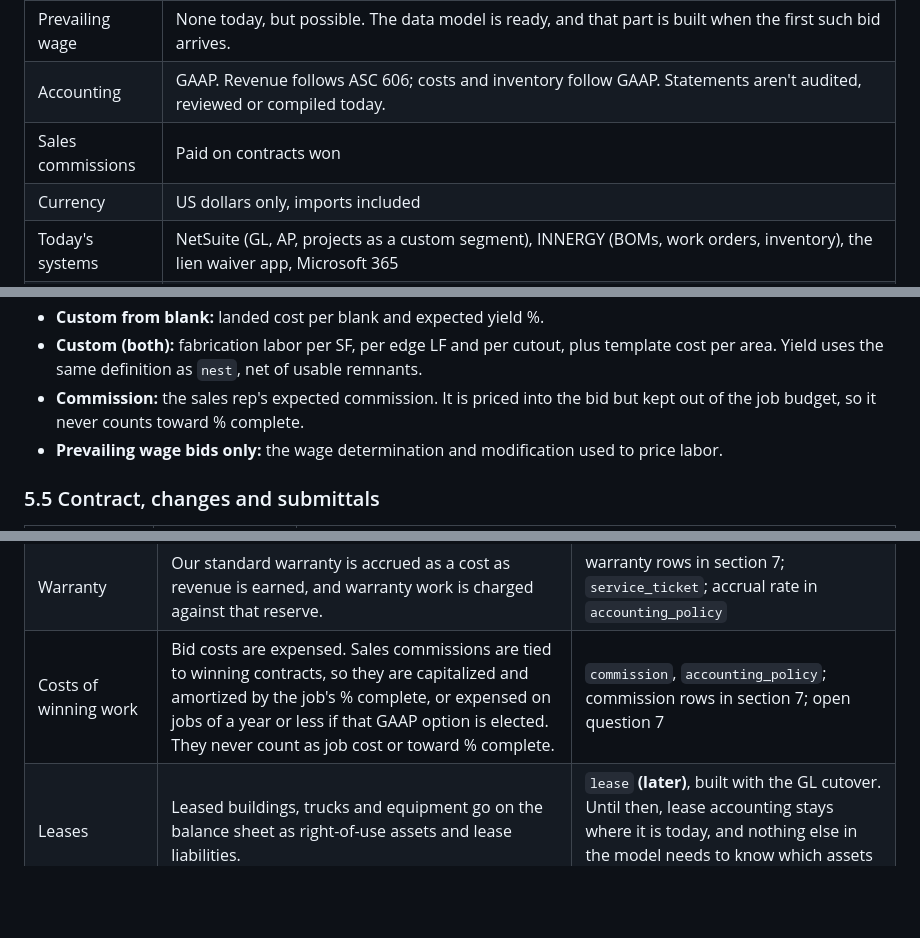
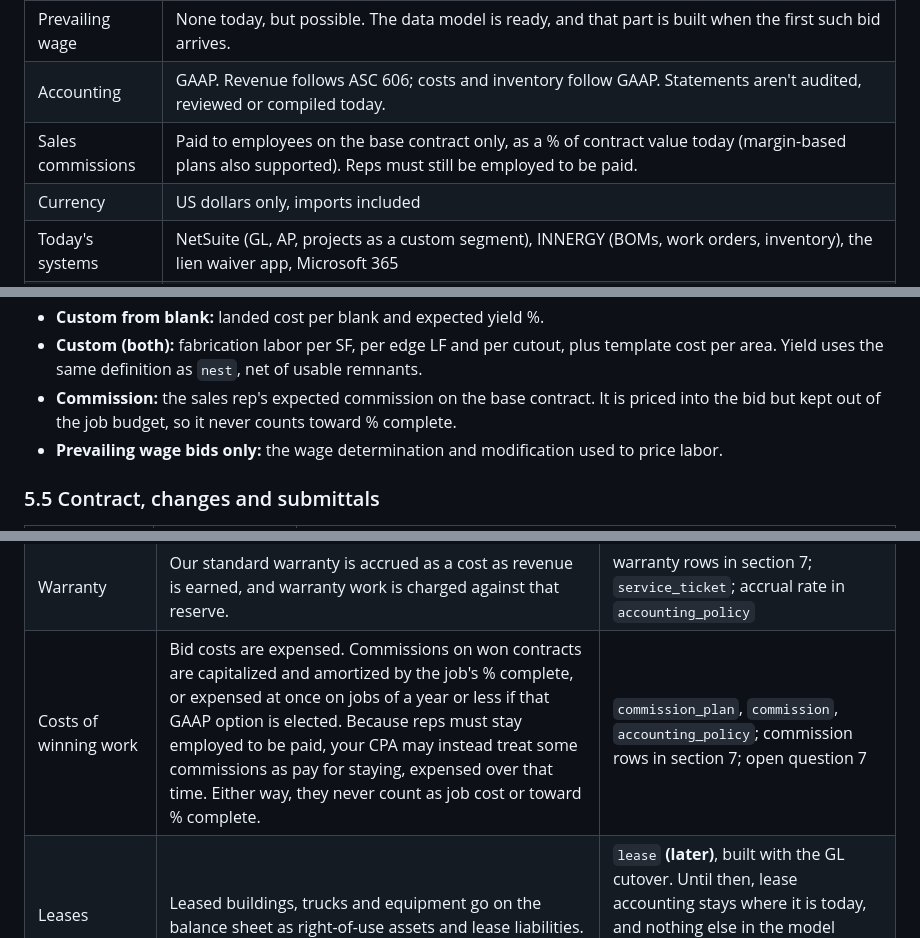
Before and after one commit to JSniderFoundation/Claude-Cloud, a Markdown page: docs/erp-data-model.md, 3 parts joined by grey strips. Drawn GitHub-style; blank space fills up the shorter version.

```diff
--- a/docs/erp-data-model.md
+++ b/docs/erp-data-model.md
@@ -14,7 +14,7 @@
 | Stored materials | Billable on some contracts, not all |
 | Prevailing wage | None today, but possible. The data model is ready, and that part is built when the first such bid arrives. |
 | Accounting | GAAP. Revenue follows ASC 606; costs and inventory follow GAAP. Statements aren't audited, reviewed or compiled today. |
-| Sales commissions | Paid on contracts won |
+| Sales commissions | Paid to employees on the base contract only, as a % of contract value today (margin-based plans also supported). Reps must still be employed to be paid. |
 | Currency | US dollars only, imports included |
 | Today's systems | NetSuite (GL, AP, projects as a custom segment), INNERGY (BOMs, work orders, inventory), the lien waiver app, Microsoft 365 |
 | Goal | Our own ERP as the system of record for CRM, operations and finance, including the general ledger |
@@ -184,7 +184,7 @@ The cost basis snapshot makes an estimate reproducible. It holds item costs, lab
 - **Custom from slab:** slab cost per SF and expected yield %.
 - **Custom from blank:** landed cost per blank and expected yield %.
 - **Custom (both):** fabrication labor per SF, per edge LF and per cutout, plus template cost per area. Yield uses the same definition as `nest`, net of usable remnants.
-- **Commission:** the sales rep's expected commission. It is priced into the bid but kept out of the job budget, so it never counts toward % complete.
+- **Commission:** the sales rep's expected commission on the base contract. It is priced into the bid but kept out of the job budget, so it never counts toward % complete.
 - **Prevailing wage bids only:** the wage determination and modification used to price labor.
 
 ### 5.5 Contract, changes and submittals
@@ -447,7 +448,7 @@ Revenue follows ASC 606, and costs and inventory follow GAAP. The table shows wh
 | Contract balances | Underbillings are contract assets and overbillings are contract liabilities. Retainage is a receivable or a contract asset depending on its terms (per CPA). | account subtypes; month-end WIP entries |
 | Inventory cost | Purchase price, freight, duty, brokerage, and production labor and overhead (at normal capacity) are capitalized. Abnormal costs, such as demurrage and idle shop time, are expensed. Inventory is carried at the lower of cost and net realizable value. | `landed_cost_charge` capitalize flag; overhead and write-down rows in section 7; month-end review of obsolete precut revisions, damaged pieces and remnants |
 | Warranty | Our standard warranty is accrued as a cost as revenue is earned, and warranty work is charged against that reserve. | warranty rows in section 7; `service_ticket`; accrual rate in `accounting_policy` |
-| Costs of winning work | Bid costs are expensed. Sales commissions are tied to winning contracts, so they are capitalized and amortized by the job's % complete, or expensed on jobs of a year or less if that GAAP option is elected. They never count as job cost or toward % complete. | `commission`, `accounting_policy`; commission rows in section 7; open question 7 |
+| Costs of winning work | Bid costs are expensed. Commissions on won contracts are capitalized and amortized by the job's % complete, or expensed at once on jobs of a year or less if that GAAP option is elected. Because reps must stay employed to be paid, your CPA may instead treat some commissions as pay for staying, expensed over that time. Either way, they never count as job cost or toward % complete. | `commission_plan`, `commission`, `accounting_policy`; commission rows in section 7; open question 7 |
 | Leases | Leased buildings, trucks and equipment go on the balance sheet as right-of-use assets and lease liabilities. | `lease` **(later)**, built with the GL cutover. Until then, lease accounting stays where it is today, and nothing else in the model needs to know which assets are leased. |
 | Accruals | Costs are recorded when incurred: unbilled sub work, goods received but not invoiced, wages and commissions earned but not paid. | sub accrual, GRNI, labor clearing, accrued commissions |
 | Disclosures | Not built from day one: the statements aren't audited, reviewed or compiled, so there are no footnotes to support yet. The data for remaining performance obligations and revenue breakdowns is kept anyway, so a later review or audit needs no restructuring. | reports in section 8 |
```
Also changed, not shown: other parts of docs/erp-data-model.md (+18 -15 lines).
